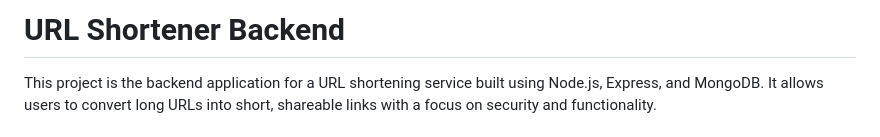
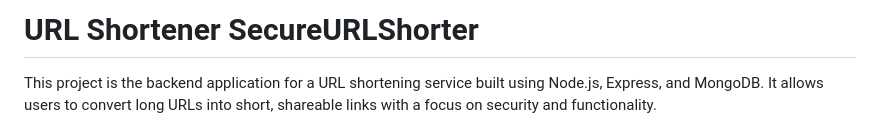
Before and after one commit to kshup/SecureURLShorter, a Markdown page: README.md, the part around the change. GitHub-like rendering.

```diff
--- a/README.md
+++ b/README.md
@@ -1,4 +1,4 @@
-# URL Shortener Backend
+# URL Shortener SecureURLShorter
 
 This project is the backend application for a URL shortening service built using Node.js, Express, and MongoDB. It allows users to convert long URLs into short, shareable links with a focus on security and functionality.
 
```
